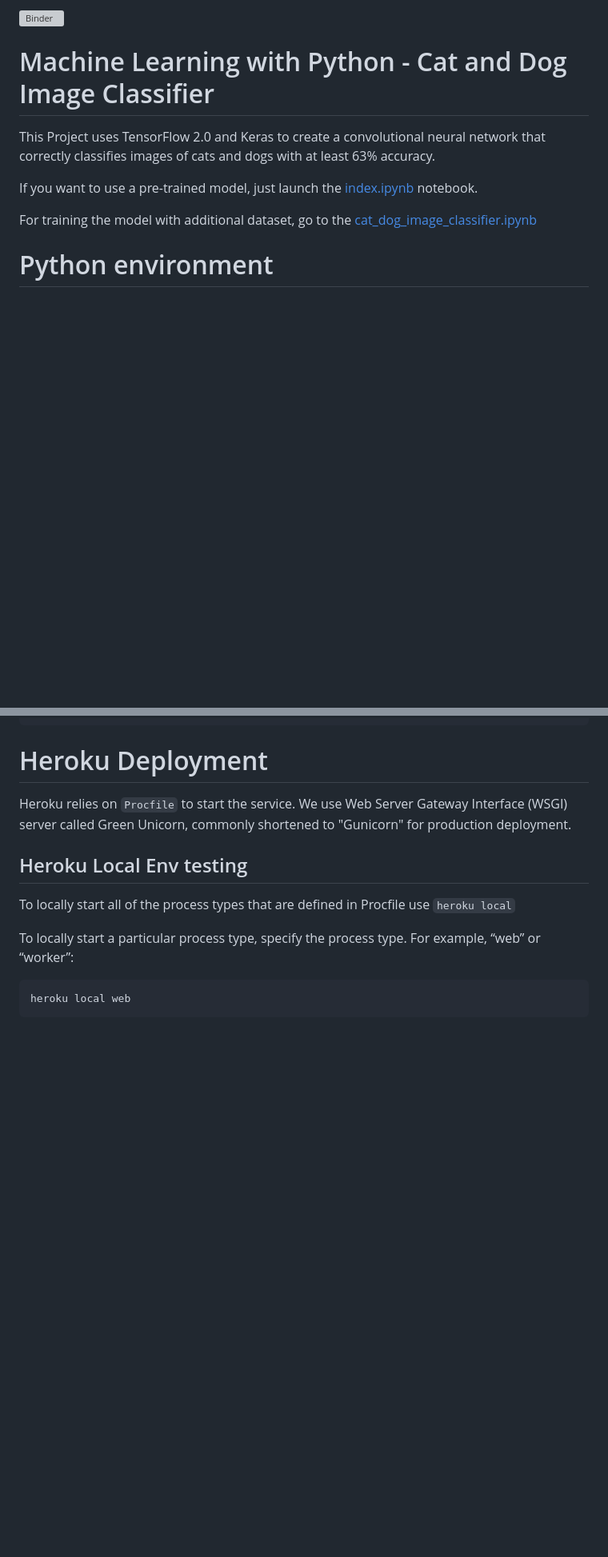
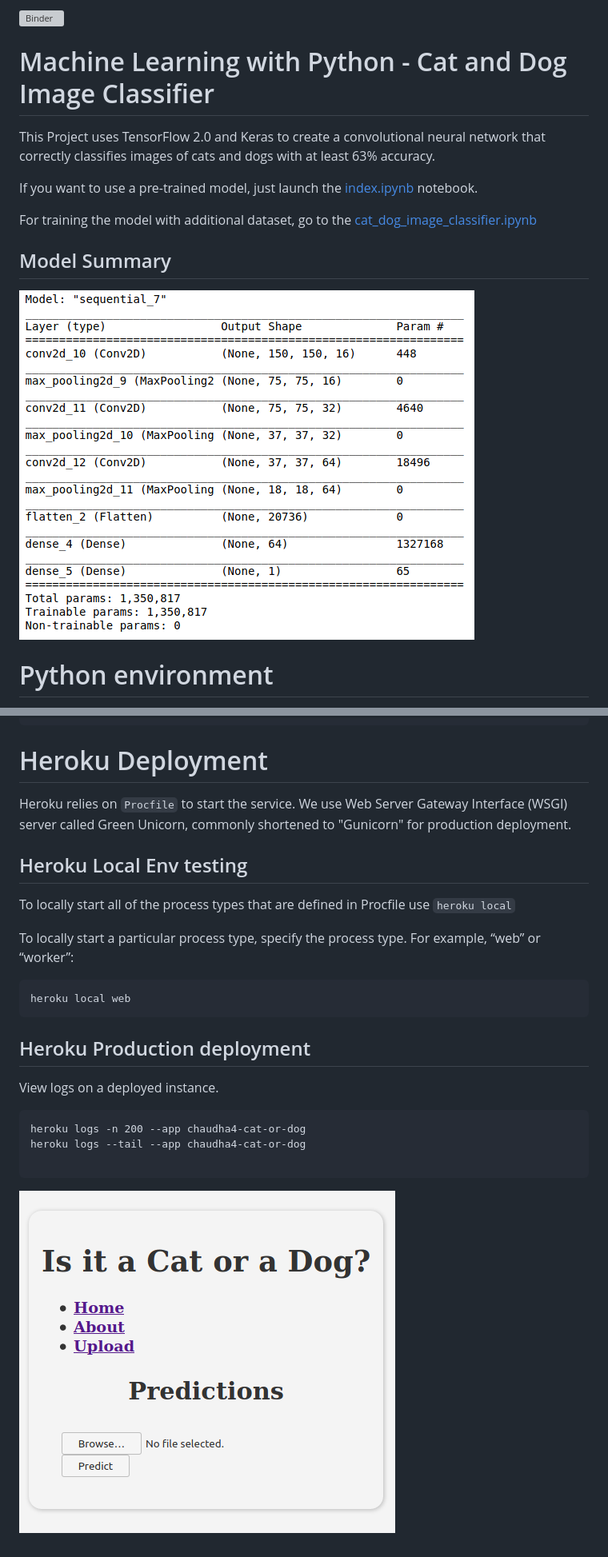
Before and after one commit to chaudha4/ML-Classify-Cata-Dogs, a Markdown page: README.md, 2 parts joined by grey strips. Shown: that part at 80% size. Drawn GitHub-style; pictures changed too: Screenshot.png (added), model.png (added); blank space fills up the shorter version; grey boxes are pictures that could not be loaded.

Commit message:
Heroku help  info added

````diff
--- a/README.md
+++ b/README.md
@@ -1,5 +5,6 @@
 
 [![Binder](https://mybinder.org/badge_logo.svg)](https://mybinder.org/v2/gh/chaudha4/ML-Classify-Cats-Dogs/master)
+
 
 # Machine Learning with Python - Cat and Dog Image Classifier
 
@@ -8,6 +13,10 @@ This Project uses TensorFlow 2.0 and Keras to create a convolutional neural netw
 If you want to use a pre-trained model, just launch the [index.ipynb](./index.ipynb) notebook.
 
 For training the model with additional dataset, go to the [cat_dog_image_classifier.ipynb](./cat_dog_image_classifier.ipynb)
+
+## Model Summary
+
+![GitHub Logo](model.png)
 
 # Python environment
 
@@ -79,3 +87,13 @@ To locally start a particular process type, specify the process type. For exampl
 ```
 heroku local web
 ```
+
+## Heroku Production deployment
+View logs on a deployed instance.
+```
+heroku logs -n 200 --app chaudha4-cat-or-dog
+heroku logs --tail --app chaudha4-cat-or-dog
+
+```
+
+![GitHub Logo](Screenshot.png)
````
Also changed, not shown: other parts of README.md (+4 -1 lines), 1 other file.
